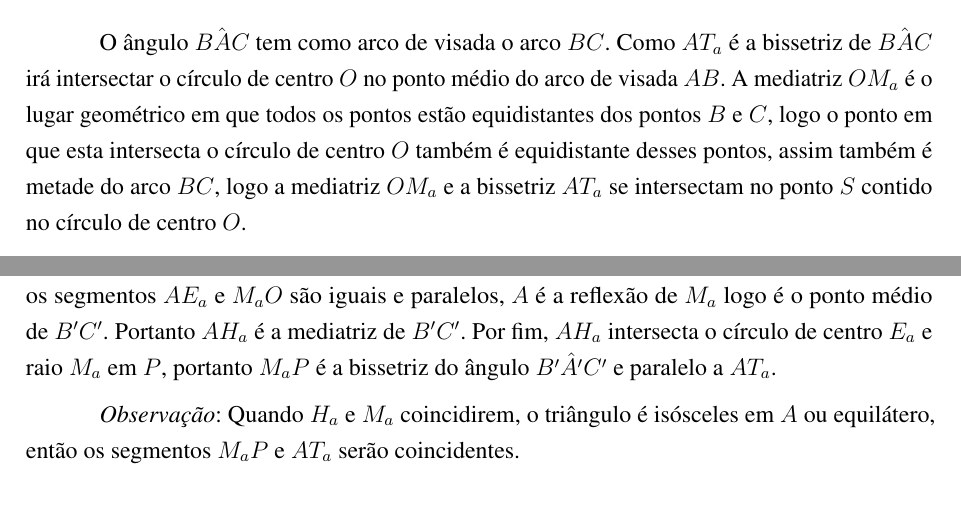
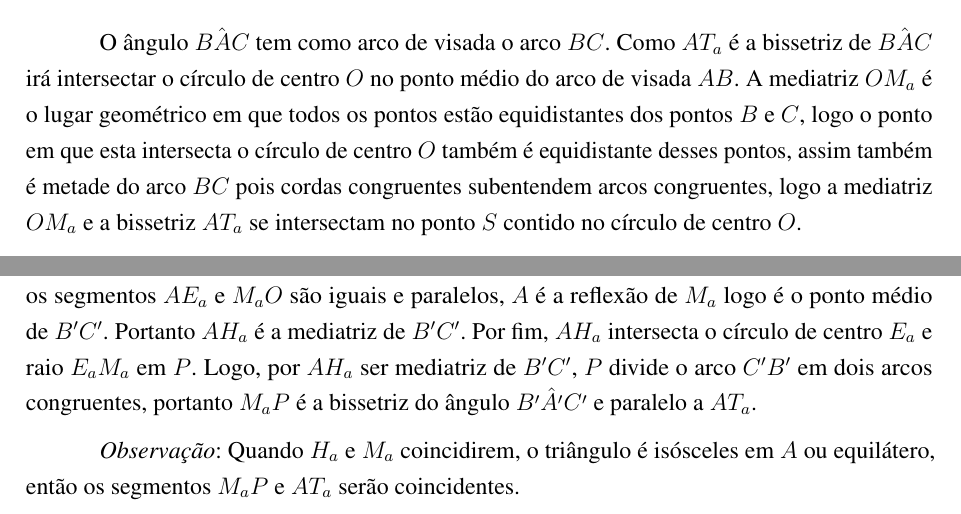
Before and after one commit to sergiolmat/geometria, a LaTeX thesis (artigogeometria.tex): two parts of page 8 of 11, joined at a grey line, cut so that both start at the same text. Compiled offline with pdfLaTeX.

Commit message:
revisao final do professor

```diff
--- a/artigogeometria.tex
+++ b/artigogeometria.tex
@@ -158,7 +158,7 @@ Seja $O$ o circuncentro do $\triangle ABC$. A mediatriz $M_{a}O$ e a bissetriz $
 
 \end{figure}
 
-O ângulo $\hat{BAC}$ tem como arco de visada o arco $BC$. Como $AT_a$ é a bissetriz de $\hat{BAC}$ irá intersectar o círculo de centro $O$ no ponto médio do arco de visada $AB$. A mediatriz $OM_a$ é o lugar geométrico em que todos os pontos estão equidistantes dos pontos $B$ e $C$, logo o ponto em que esta intersecta o círculo de centro $O$ também é equidistante desses pontos, assim também é metade do arco $BC$, logo a mediatriz $OM_a$ e a bissetriz $AT_a$ se intersectam no ponto $S$ contido no círculo de centro $O$.
+O ângulo $\hat{BAC}$ tem como arco de visada o arco $BC$. Como $AT_a$ é a bissetriz de $\hat{BAC}$ irá intersectar o círculo de centro $O$ no ponto médio do arco de visada $AB$. A mediatriz $OM_a$ é o lugar geométrico em que todos os pontos estão equidistantes dos pontos $B$ e $C$, logo o ponto em que esta intersecta o círculo de centro $O$ também é equidistante desses pontos, assim também é metade do arco $BC$ pois cordas congruentes subentendem arcos congruentes, logo a mediatriz $OM_a$ e a bissetriz $AT_a$ se intersectam no ponto $S$ contido no círculo de centro $O$.
 
 Agora seja $R$ o ponto médio do segmento $E_{a}O$ e faça a reflexão de toda a figura \ref{trianbismed} com centro em $R$. Seja o  $\triangle A'B'C'$ a reflexão do $\triangle ABC$, conforme a figura \ref{trianref}.
 
@@ -171,7 +171,7 @@ Agora seja $R$ o ponto médio do segmento $E_{a}O$ e faça a reflexão de toda a
 
 \end{figure}
 
-Note que, como $R$ é ponto médio de $E_{a}O$, a reflexão de $E_a$ é o próprio ponto $O$ e a reflexão do segmento que passa por $E_a$ saindo do vértice $A$ é o segmento que passa por $O$ saindo de $M_a$, logo o vértice $A'$ coincide com o ponto $M_a$. Desta forma o círculo circunscrito ao $\triangle A'B'C'$ passa também por $M_a$ e tem raio $E_{a}M_{a}$, desta forma, o círculo de centro $E_a$ passando por $M_a$ é a reflexão do círculo circunscrito ao $\triangle ABC$ de centro $O$. Da mesma forma, os segmentos $AE_a$ e $M_{a}O$ são iguais e paralelos, $A$ é a reflexão de $M_a$ logo é o ponto médio de $B'C'$. Portanto $AH_a$ é a mediatriz de $B'C'$. Por fim, $AH_a$ intersecta o círculo de centro $E_a$ e raio $M_a$ em $P$, portanto $M_aP$ é a bissetriz do ângulo $\hat{B'A'C'}$ e paralelo a $AT_a$.
+Note que, como $R$ é ponto médio de $E_{a}O$, a reflexão de $E_a$ é o próprio ponto $O$ e a reflexão do segmento que passa por $E_a$ saindo do vértice $A$ é o segmento que passa por $O$ saindo de $M_a$, logo o vértice $A'$ coincide com o ponto $M_a$. Desta forma o círculo circunscrito ao $\triangle A'B'C'$ passa também por $M_a$ e tem raio $E_{a}M_{a}$, desta forma, o círculo de centro $E_a$ passando por $M_a$ é a reflexão do círculo circunscrito ao $\triangle ABC$ de centro $O$. Da mesma forma, os segmentos $AE_a$ e $M_{a}O$ são iguais e paralelos, $A$ é a reflexão de $M_a$ logo é o ponto médio de $B'C'$. Portanto $AH_a$ é a mediatriz de $B'C'$. Por fim, $AH_a$ intersecta o círculo de centro $E_a$ e raio $E_{a}M_a$ em $P$. Logo, por $AH_a$ ser mediatriz de $B'C'$, $P$ divide o arco $C'B'$ em dois arcos congruentes, portanto $M_aP$ é a bissetriz do ângulo $\hat{B'A'C'}$ e paralelo a $AT_a$.
 
 \textit{Observação}: Quando $H_a$ e $M_a$ coincidirem, o triângulo é isósceles em $A$ ou equilátero, então os segmentos $M_{a}P$ e $AT_a$ serão coincidentes.
 
```
Also changed, not shown: triangexer.png, triangulo4.png, triangulocirc.png, trianguloteo.png, trianreflexao.png, artigogeometria.tex (2 more changed lines).
